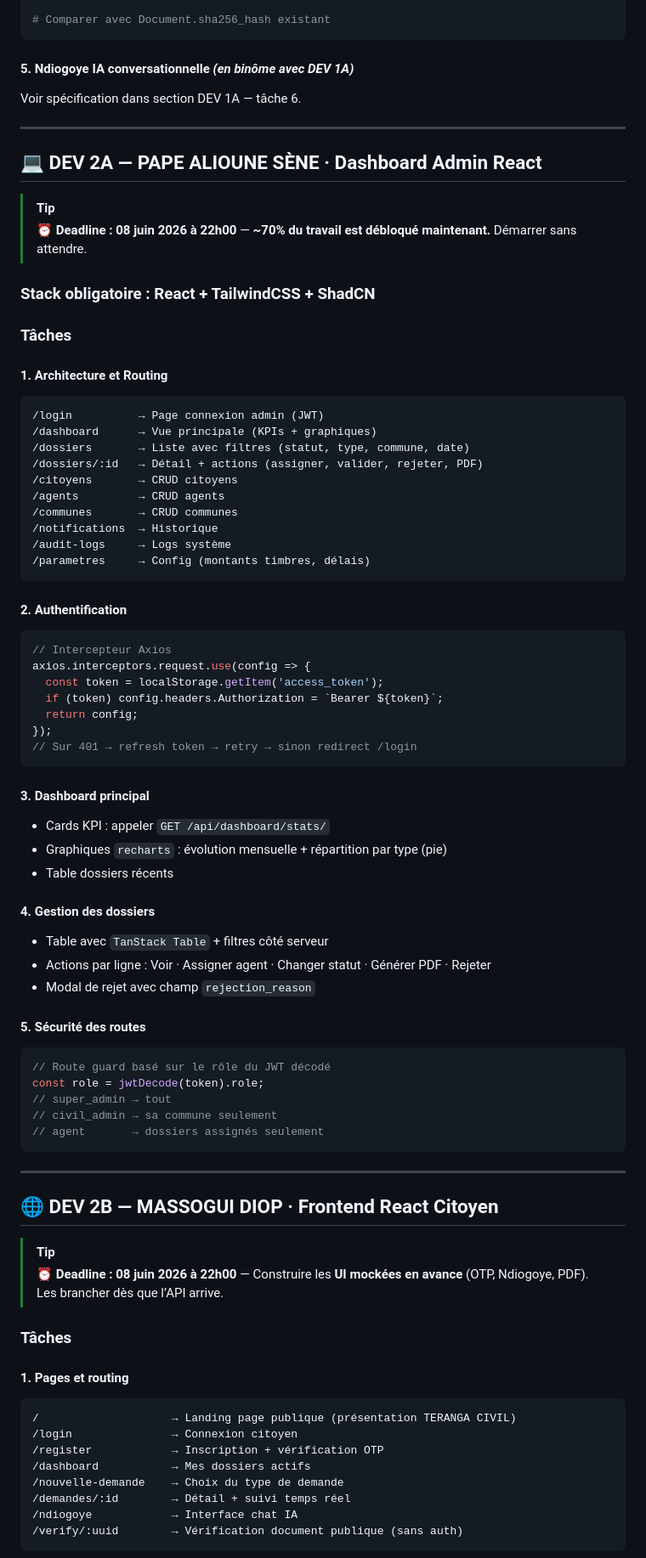
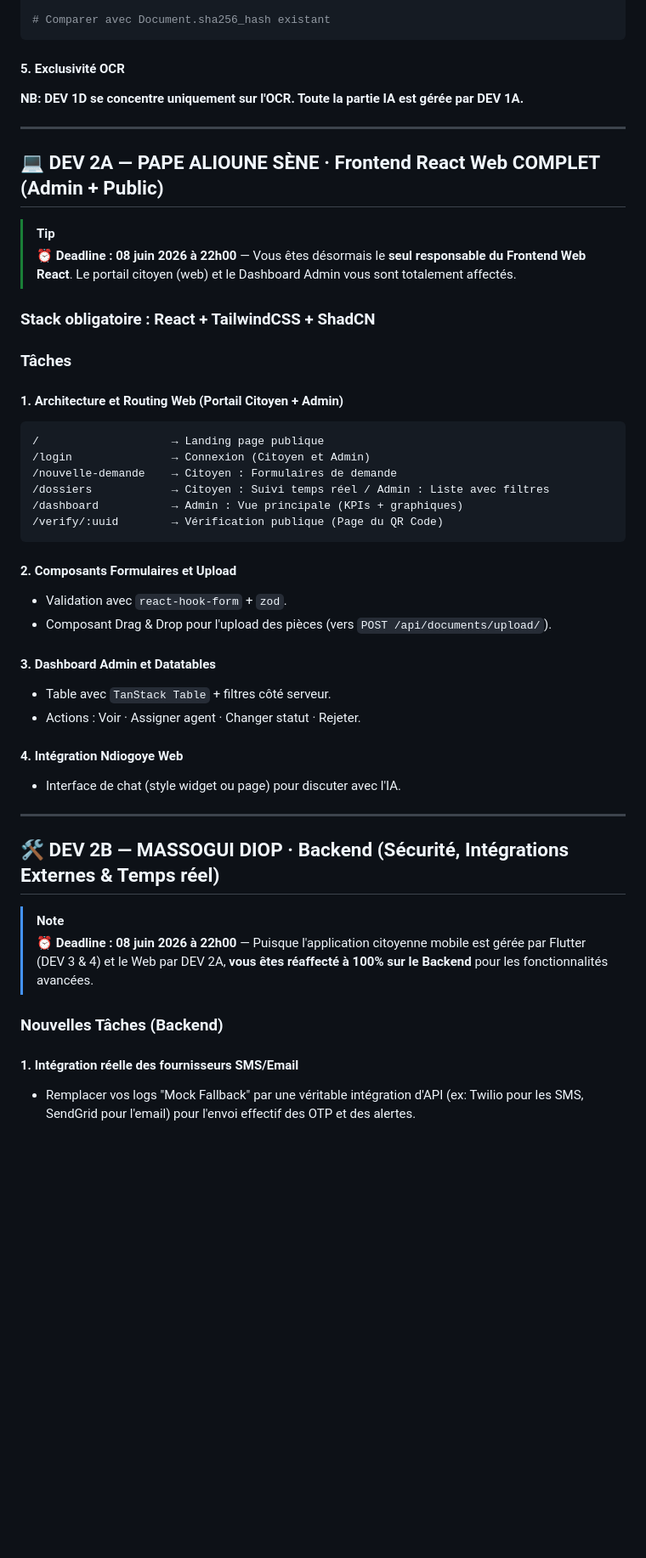
Before and after one commit to Alioune205/sunu-territoire-etat-civil, a Markdown page: REPARTITION_TACHES.md, the part around one of its changes. Shown at 85% size. Drawn GitHub-style; blank space fills up the shorter version.

Commit message:
docs: reassign frontend to dev2a, backend advanced features to dev2b, clarify OCR/IA roles

````diff
--- a/REPARTITION_TACHES.md
+++ b/REPARTITION_TACHES.md
@@ -260,82 +261,50 @@ def compute_file_hash(file_obj) -> str:
 # Comparer avec Document.sha256_hash existant
 ```
 
-#### 5. Ndiogoye IA conversationnelle *(en binôme avec DEV 1A)*
-Voir spécification dans section DEV 1A — tâche 6.
+#### 5. Exclusivité OCR
+**NB: DEV 1D se concentre uniquement sur l'OCR. Toute la partie IA est gérée par DEV 1A.**
 
 ---
 
-## 💻 DEV 2A — PAPE ALIOUNE SÈNE · Dashboard Admin React
+## 💻 DEV 2A — PAPE ALIOUNE SÈNE · Frontend React Web COMPLET (Admin + Public)
 
 > [!TIP]
-> ⏰ **Deadline : 08 juin 2026 à 22h00** — **~70% du travail est débloqué maintenant.** Démarrer sans attendre.
+> ⏰ **Deadline : 08 juin 2026 à 22h00** — Vous êtes désormais le **seul responsable du Frontend Web React**. Le portail citoyen (web) et le Dashboard Admin vous sont totalement affectés.
 
 ### Stack obligatoire : React + TailwindCSS + ShadCN
 
 ### Tâches
 
-#### 1. Architecture et Routing
+#### 1. Architecture et Routing Web (Portail Citoyen + Admin)
 ```
-/login          → Page connexion admin (JWT)
-/dashboard      → Vue principale (KPIs + graphiques)
-/dossiers       → Liste avec filtres (statut, type, commune, date)
-/dossiers/:id   → Détail + actions (assigner, valider, rejeter, PDF)
-/citoyens       → CRUD citoyens
-/agents         → CRUD agents
-/communes       → CRUD communes
-/notifications  → Historique
-/audit-logs     → Logs système
-/parametres     → Config (montants timbres, délais)
+/                    → Landing page publique
+/login               → Connexion (Citoyen et Admin)
+/nouvelle-demande    → Citoyen : Formulaires de demande
+/dossiers            → Citoyen : Suivi temps réel / Admin : Liste avec filtres
+/dashboard           → Admin : Vue principale (KPIs + graphiques)
+/verify/:uuid        → Vérification publique (Page du QR Code)
 ```
 
-#### 2. Authentification
-```javascript
-// Intercepteur Axios
-axios.interceptors.request.use(config => {
-  const token = localStorage.getItem('access_token');
-  if (token) config.headers.Authorization = `Bearer ${token}`;
-  return config;
-});
-// Sur 401 → refresh token → retry → sinon redirect /login
-```
+#### 2. Composants Formulaires et Upload
+- Validation avec `react-hook-form` + `zod`.
+- Composant Drag & Drop pour l'upload des pièces (vers `POST /api/documents/upload/`).
 
-#### 3. Dashboard principal
-- Cards KPI : appeler `GET /api/dashboard/stats/`
-- Graphiques `recharts` : évolution mensuelle + répartition par type (pie)
-- Table dossiers récents
+#### 3. Dashboard Admin et Datatables
+- Table avec `TanStack Table` + filtres côté serveur.
+- Actions : Voir · Assigner agent · Changer statut · Rejeter.
 
-#### 4. Gestion des dossiers
-- Table avec `TanStack Table` + filtres côté serveur
-- Actions par ligne : Voir · Assigner agent · Changer statut · Générer PDF · Rejeter
-- Modal de rejet avec champ `rejection_reason`
-
-#### 5. Sécurité des routes
-```javascript
-// Route guard basé sur le rôle du JWT décodé
-const role = jwtDecode(token).role;
-// super_admin → tout
-// civil_admin → sa commune seulement
-// agent       → dossiers assignés seulement
-```
+#### 4. Intégration Ndiogoye Web
+- Interface de chat (style widget ou page) pour discuter avec l'IA.
 
 ---
 
-## 🌐 DEV 2B — MASSOGUI DIOP · Frontend React Citoyen
+## 🛠️ DEV 2B — MASSOGUI DIOP · Backend (Sécurité, Intégrations Externes & Temps réel)
 
-> [!TIP]
-> ⏰ **Deadline : 08 juin 2026 à 22h00** — Construire les **UI mockées en avance** (OTP, Ndiogoye, PDF). Les brancher dès que l’API arrive.
+> [!NOTE]
+> ⏰ **Deadline : 08 juin 2026 à 22h00** — Puisque l'application citoyenne mobile est gérée par Flutter (DEV 3 & 4) et le Web par DEV 2A, **vous êtes réaffecté à 100% sur le Backend** pour les fonctionnalités avancées.
 
-### Tâches
+### Nouvelles Tâches (Backend)
 
-#### 1. Pages et routing
-```
-/                    → Landing page publique (présentation TERANGA CIVIL)
-/login               → Connexion citoyen
-/register            → Inscription + vérification OTP
-/dashboard           → Mes dossiers actifs
-/nouvelle-demande    → Choix du type de demande
-/demandes/:id        → Détail + suivi temps réel
-/ndiogoye            → Interface chat IA
-/verify/:uuid        → Vérification document publique (sans auth)
-```
+#### 1. Intégration réelle des fournisseurs SMS/Email
+- Remplacer vos logs "Mock Fallback" par une véritable intégration d'API (ex: Twilio pour les SMS, SendGrid pour l'email) pour l'envoi effectif des OTP et des alertes.
 
````
Also changed, not shown: other parts of REPARTITION_TACHES.md (+9 -29 lines).
